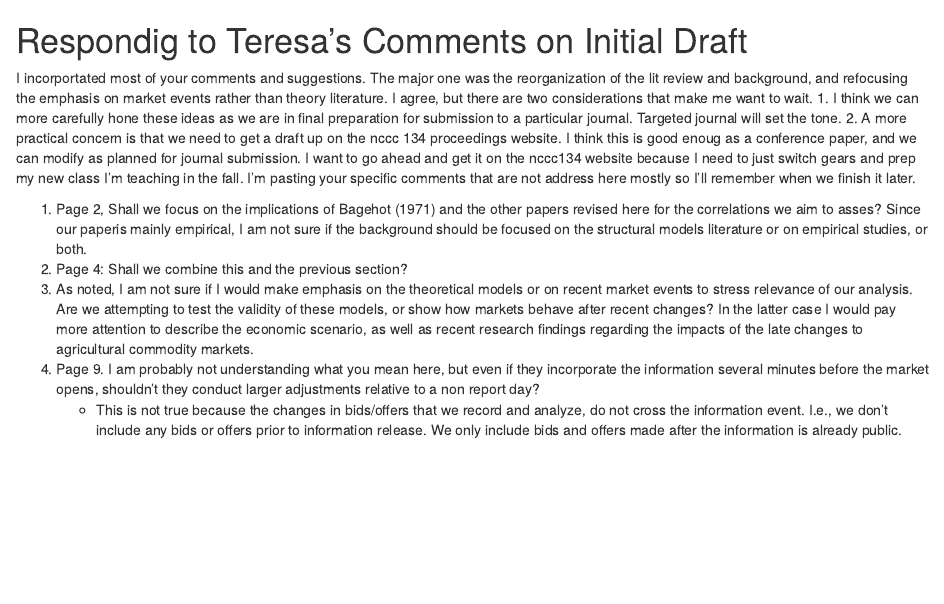
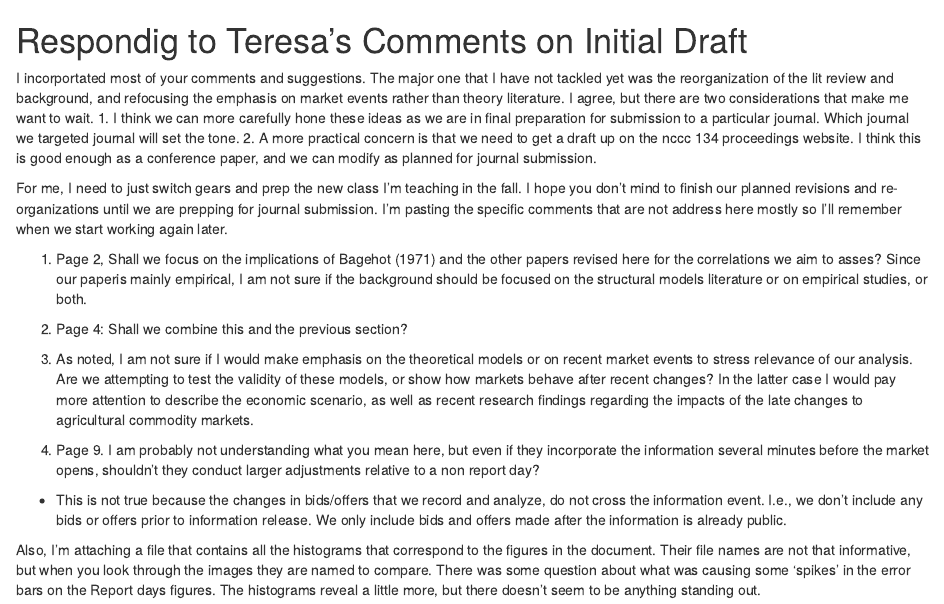
Before and after one commit to mindymallory/BBOBAS, an R Markdown document (RespondTeresa.rmd): the page in a window 1100 px wide, from its top. Rendered offline with R 4.5, knitr and Pandoc, with nearby package versions; drawn as R Markdown's standard HTML page in place of the format the file asks for.

Commit message:
teresas document

```diff
--- a/RespondTeresa.rmd
+++ b/RespondTeresa.rmd
@@ -1,9 +4,18 @@
 # Respondig to Teresa's Comments on Initial Draft
 
-I incorportated most of your comments and suggestions. The major one was the reorganization of the lit review and background, and refocusing the emphasis on market events rather than theory literature. I agree, but there are two considerations that make me want to wait. 1. I think we can more carefully hone these ideas as we are in final preparation for submission to a particular journal. Targeted journal will set the tone. 2. A more practical concern is that we need to get a draft up on the nccc 134 proceedings website. I think this is good enoug as a conference paper, and we can modify as planned for journal submission. I want to go ahead and get it on the nccc134 website because I need to just switch gears and prep my new class I'm teaching in the fall. I'm pasting your specific comments that are not address here mostly so I'll remember when we finish it later.
+I incorportated most of your comments and suggestions. The major one that I have not tackled yet was the reorganization of the lit review and background, and refocusing the emphasis on market events rather than theory literature. I agree, but there are two considerations that make me want to wait. 1. I think we can more carefully hone these ideas as we are in final preparation for submission to a particular journal. Which journal we targeted journal will set the tone. 2. A more practical concern is that we need to get a draft up on the nccc 134 proceedings website. I think this is good enough as a conference paper, and we can modify as planned for journal submission.
+
+For me, I need to just switch gears and prep the new class I'm teaching in the fall. I hope you don’t mind to finish our planned revisions and re-organizations until we are prepping for journal submission.
+I'm pasting the specific comments that are not address here mostly so I'll remember when we start working again later.
 
 1. Page 2, Shall we focus on the implications of Bagehot (1971) and the other papers revised here for the correlations we aim to asses? Since our paperis mainly empirical, I am not sure if the background should be focused on the structural models literature or on empirical studies, or both.
-2. Page 4: Shall we combine this and the previous section?
-3. As noted, I am not sure if I would make emphasis on the theoretical models or on recent market events to stress relevance of our analysis. Are we attempting to test the validity of these models, or show how markets behave after recent changes? In the latter case I would pay more attention to describe the economic scenario, as well as recent research findings regarding the impacts of the late changes to agricultural commodity markets.
-4. Page 9. I am probably not understanding what you mean here, but even if they incorporate the information several minutes before the market opens, shouldn't they conduct larger adjustments relative to a non report day?
-   + This is not true because the changes in bids/offers that we record and analyze, do not cross the information event. I.e., we don't include any bids or offers prior to information release. We only include bids and offers made after the information is already public.
+
+2.	Page 4: Shall we combine this and the previous section?
+
+3.	As noted, I am not sure if I would make emphasis on the theoretical models or on recent market events to stress relevance of our analysis. Are we attempting to test the validity of these models, or show how markets behave after recent changes? In the latter case I would pay more attention to describe the economic scenario, as well as recent research findings regarding the impacts of the late changes to agricultural commodity markets.
+
+4.	Page 9. I am probably not understanding what you mean here, but even if they incorporate the information several minutes before the market opens, shouldn't they conduct larger adjustments relative to a non report day?
+
+  +	This is not true because the changes in bids/offers that we record and analyze, do not cross the information event. I.e., we don't include any bids or offers prior to information release. We only include bids and offers made after the information is already public.
+
+Also, I’m attaching a file that contains all the histograms that correspond to the figures in the document. Their file names are not that informative, but when you look through the images they are named to compare. There was some question about what was causing some ‘spikes’ in the error bars on the Report days figures. The histograms reveal a little more, but there doesn’t seem to be anything standing out.
```
Also changed, not shown: RespondTeresa.rmd (3 more changed lines).
